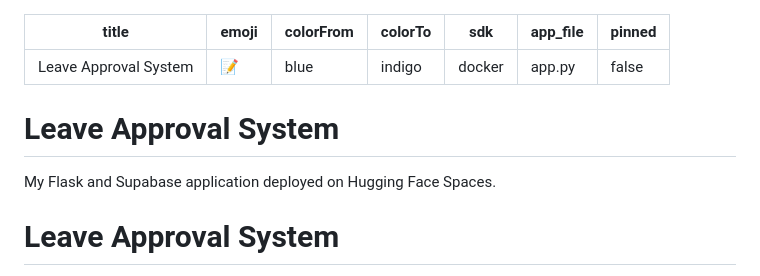
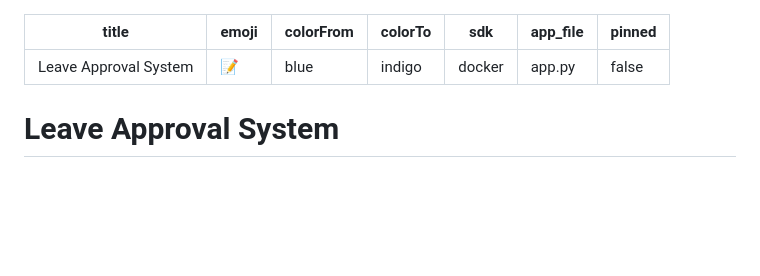
Before and after one commit to Noor-Ul-Ain16/Leave-Approval-System, a Markdown page: README.md, the part around the change. Drawn GitHub-style; blank space fills up the shorter version.

```diff
--- a/README.md
+++ b/README.md
@@ -7,9 +7,6 @@ sdk: docker
 app_file: app.py
 pinned: false
 ---
-
-# Leave Approval System
-My Flask and Supabase application deployed on Hugging Face Spaces.
 
 # Leave Approval System
 
```
